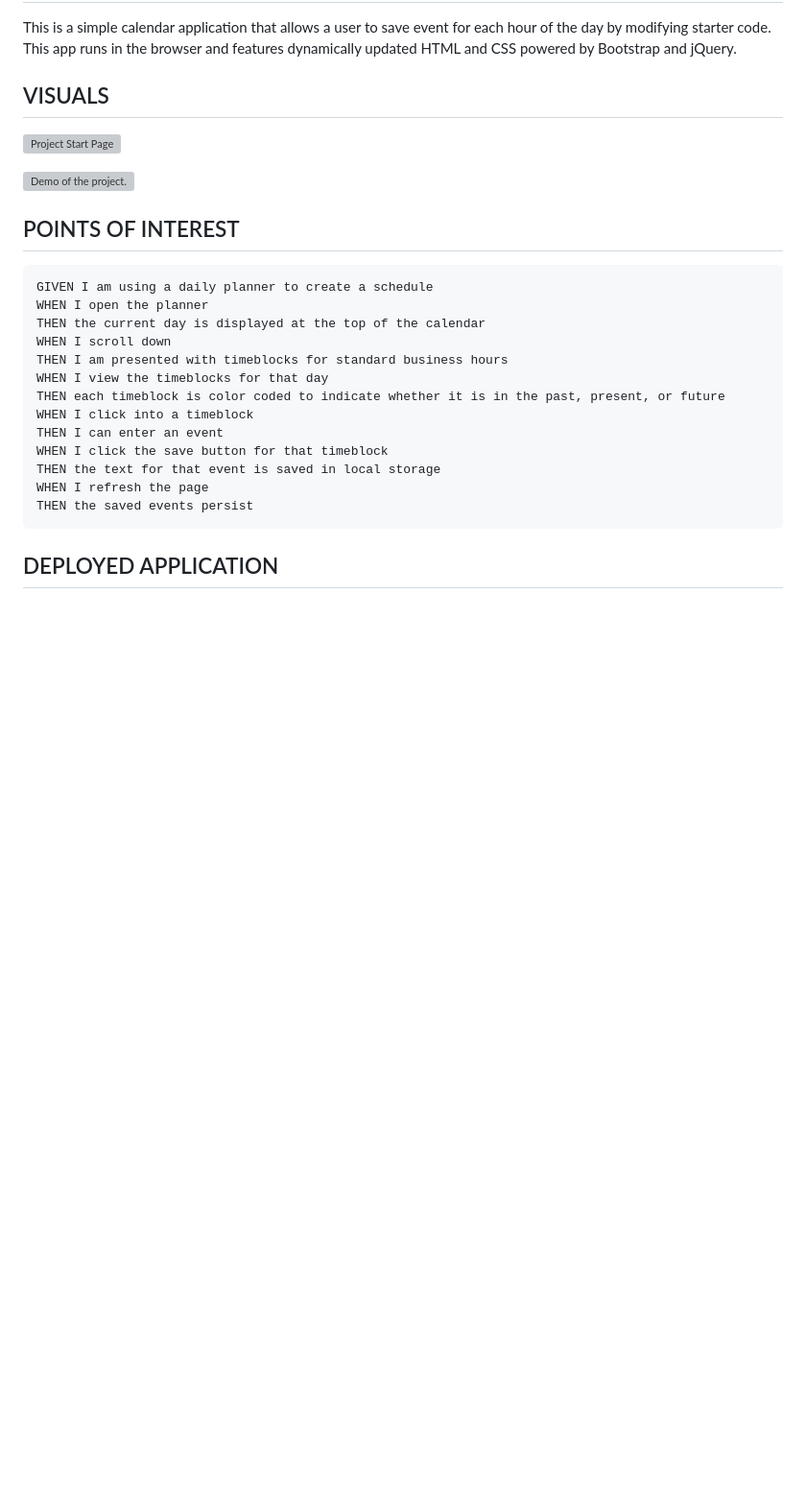
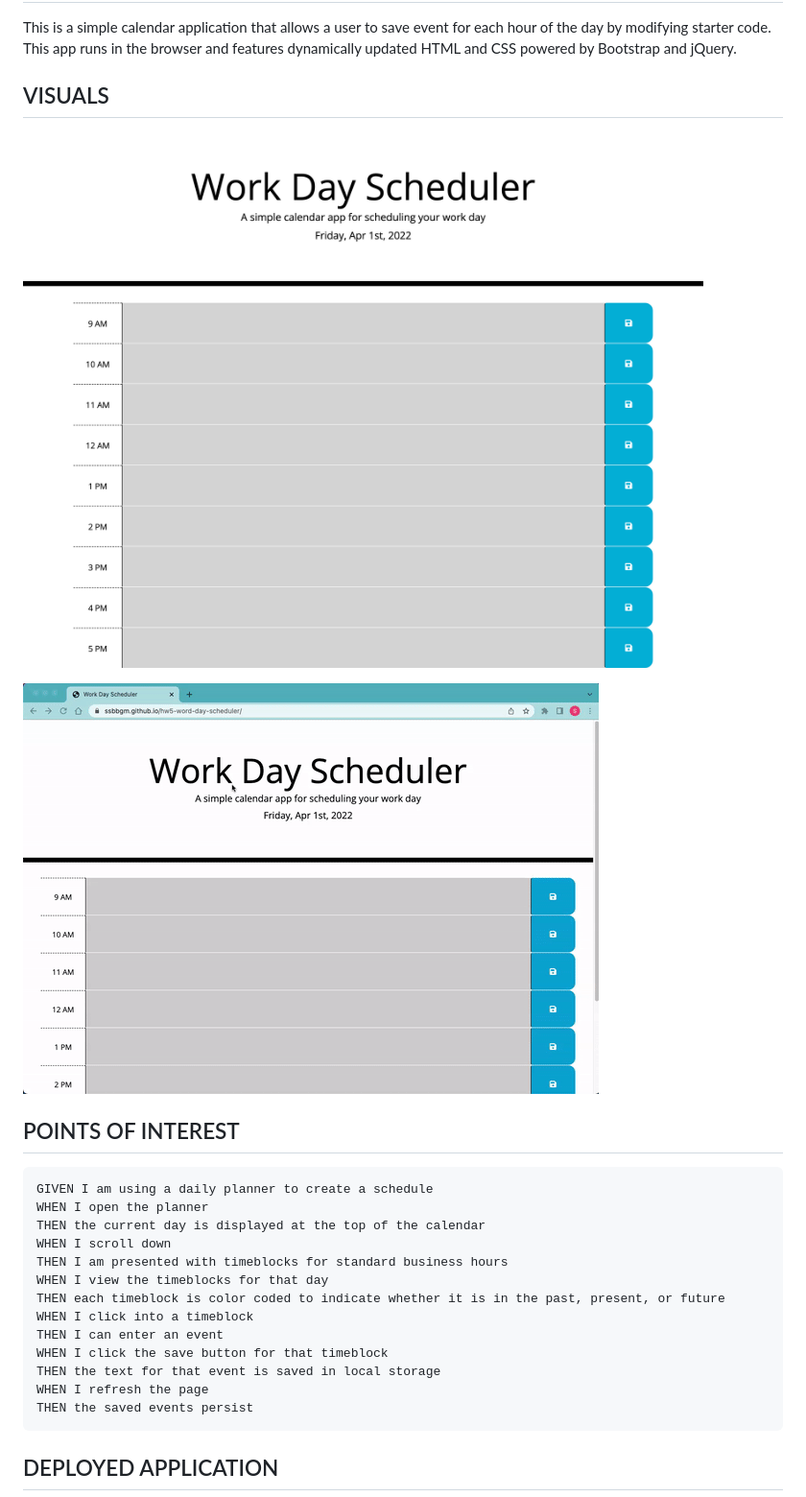
Before and after one commit to ssbbgm/hw5-word-day-scheduler, a Markdown page: README.md, the part around the change. Shown: that part at 96% size. Drawn GitHub-style; pictures changed too: assets/images/work-day-scheduler-demo.gif (added); blank space fills up the shorter version; grey boxes are pictures that could not be loaded.

Commit message:
added video and gif to images folder, finished the README

```diff
--- a/README.md
+++ b/README.md
@@ -7,9 +7,9 @@ This is a simple calendar application that allows a user to save event for each
 ## VISUALS
 
 
-![Project Start Page](./assets/images/code-quiz-start-page.png)
+![Project Start Page](./assets/images/scheduler-start-page.png)
 
-![Demo of the project.](./assets/images/hw4-quiz-demo.gif)
+![Demo of the project.](./assets/images/work-day-scheduler-demo.gif)
 
 ## POINTS OF INTEREST
 
```
Also changed, not shown: 1 other file.
